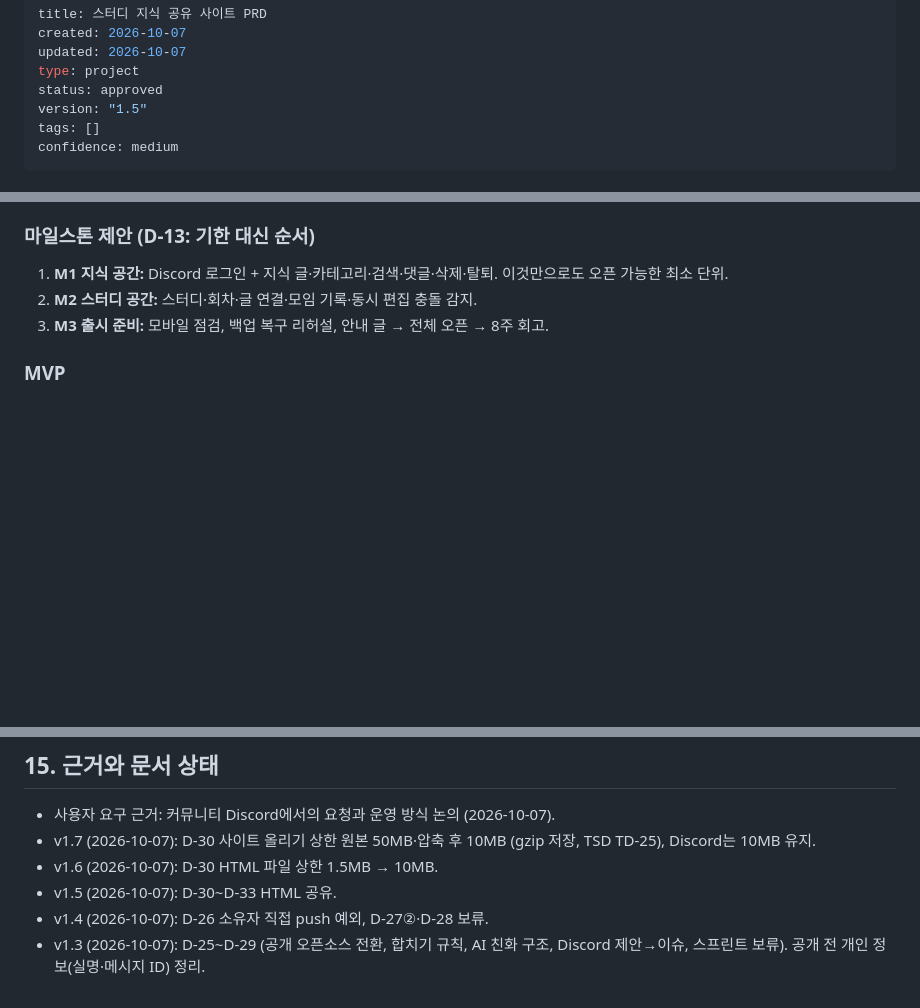
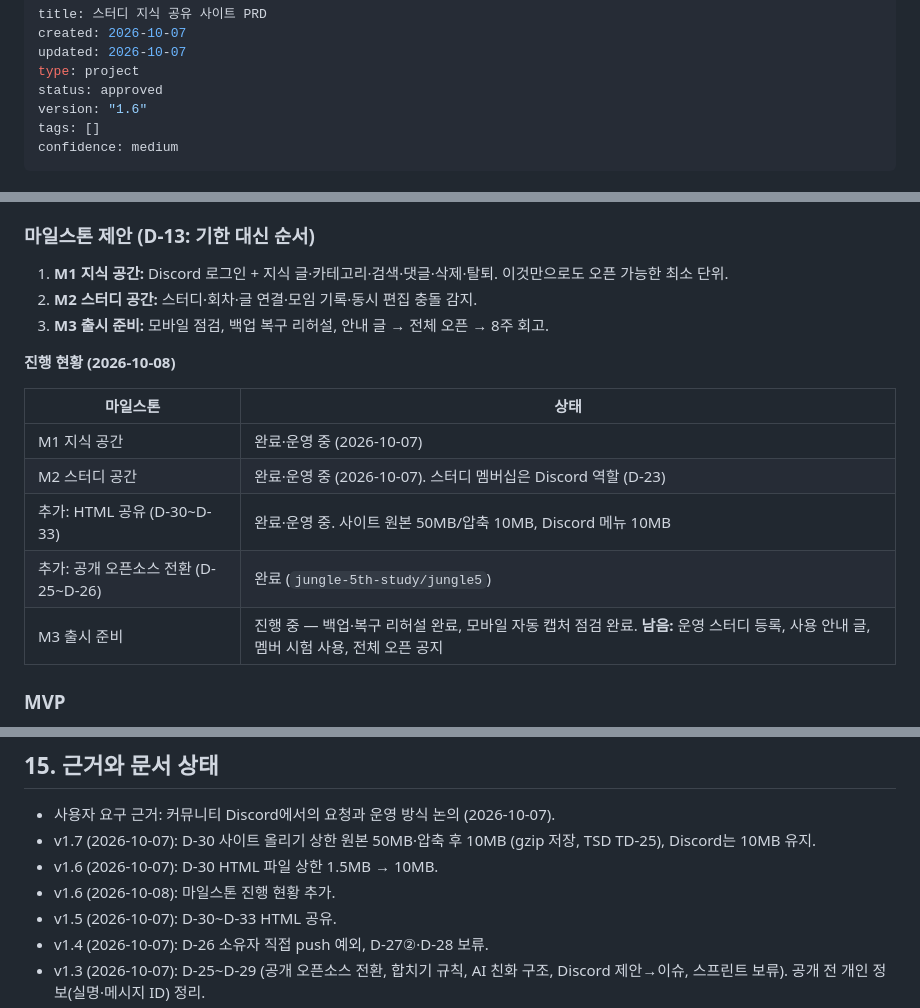
Before and after one commit to jungle-5th-study/jungle5, a Markdown page: docs/prd.md, 3 parts joined by grey strips. Rendered like a GitHub page; blank space fills up the shorter version.

```diff
--- a/docs/prd.md
+++ b/docs/prd.md
@@ -4,7 +4,7 @@ created: 2026-10-07
 updated: 2026-10-07
 type: project
 status: approved
-version: "1.5"
+version: "1.6"
 tags: []
 confidence: medium
 ---
@@ -406,6 +406,16 @@ confidence: medium
 2. **M2 스터디 공간:** 스터디·회차·글 연결·모임 기록·동시 편집 충돌 감지.
 3. **M3 출시 준비:** 모바일 점검, 백업 복구 리허설, 안내 글 → 전체 오픈 → 8주 회고.
 
+**진행 현황 (2026-10-08)**
+
+| 마일스톤 | 상태 |
+|---|---|
+| M1 지식 공간 | 완료·운영 중 (2026-10-07) |
+| M2 스터디 공간 | 완료·운영 중 (2026-10-07). 스터디 멤버십은 Discord 역할 (D-23) |
+| 추가: HTML 공유 (D-30~D-33) | 완료·운영 중. 사이트 원본 50MB/압축 10MB, Discord 메뉴 10MB |
+| 추가: 공개 오픈소스 전환 (D-25~D-26) | 완료 (`jungle-5th-study/jungle5`) |
+| M3 출시 준비 | 진행 중 — 백업·복구 리허설 완료, 모바일 자동 캡처 점검 완료. **남음:** 운영 스터디 등록, 사용 안내 글, 멤버 시험 사용, 전체 오픈 공지 |
+
 ### MVP
 
 Discord 로그인·서버 멤버/역할 확인, 지식 글·분류·검색·댓글, 스터디·회차(공동 편집), 회차 글 연결, 모임 기록, 본인 삭제·탈퇴, 임시저장과 기본 백업.
@@ -459,6 +469,7 @@ Discord 알림(새 회차 웹훅), 회차 템플릿·반복 생성, 즐겨찾기
 - 사용자 요구 근거: 커뮤니티 Discord에서의 요청과 운영 방식 논의 (2026-10-07).
 - v1.7 (2026-10-07): D-30 사이트 올리기 상한 원본 50MB·압축 후 10MB (gzip 저장, TSD TD-25), Discord는 10MB 유지.
 - v1.6 (2026-10-07): D-30 HTML 파일 상한 1.5MB → 10MB.
+- v1.6 (2026-10-08): 마일스톤 진행 현황 추가.
 - v1.5 (2026-10-07): D-30~D-33 HTML 공유.
 - v1.4 (2026-10-07): D-26 소유자 직접 push 예외, D-27②·D-28 보류.
 - v1.3 (2026-10-07): D-25~D-29 (공개 오픈소스 전환, 합치기 규칙, AI 친화 구조, Discord 제안→이슈, 스프린트 보류). 공개 전 개인 정보(실명·메시지 ID) 정리.
```
Also changed, not shown: docs/operations.md (+22 -0 lines), docs/ui.md (+5 -1 lines).
